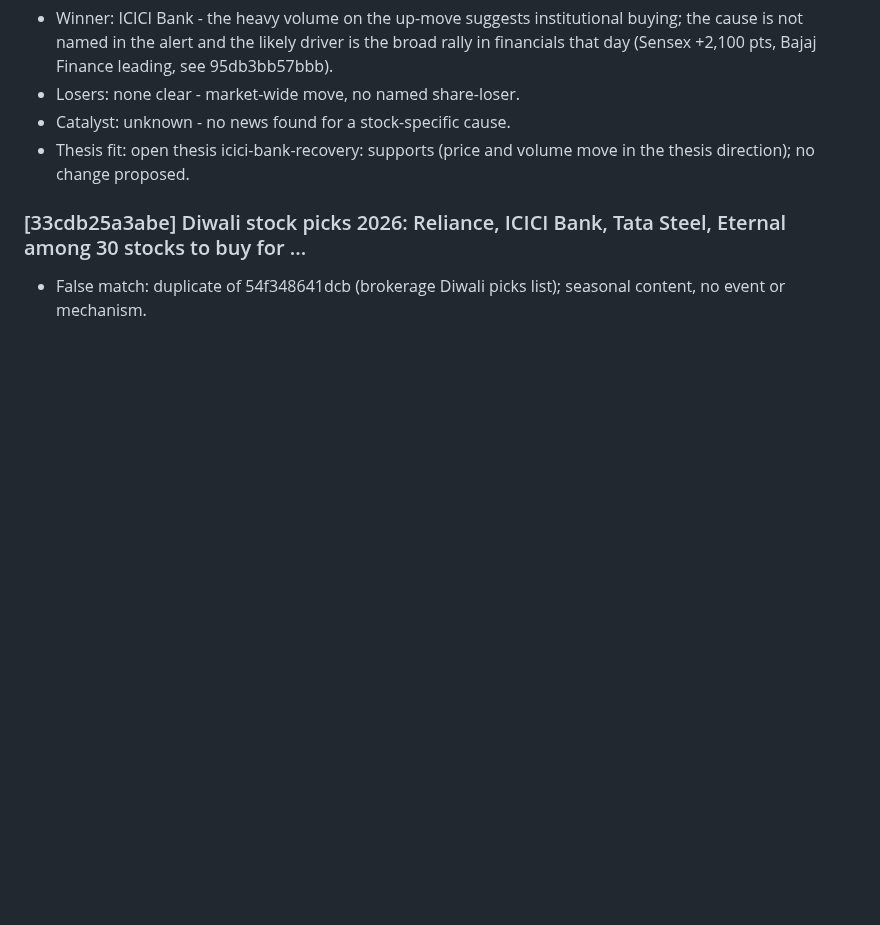
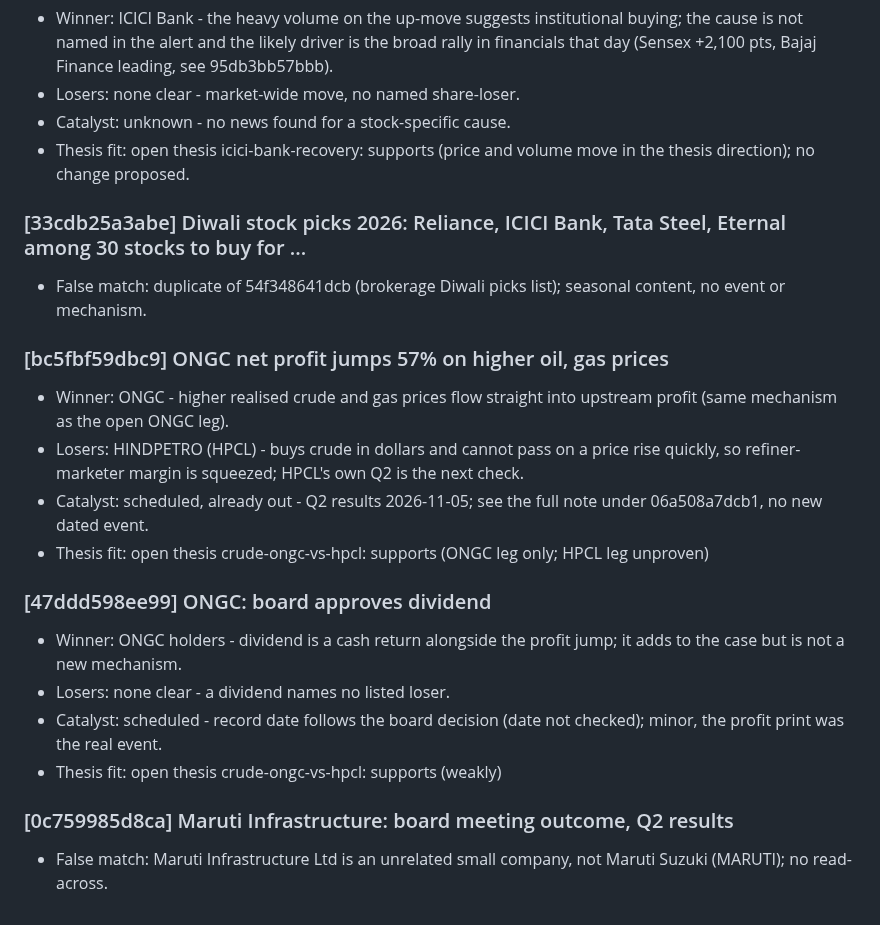
Before and after one commit to AmitJoshiAI/PaperTrade, a Markdown page: alerts/notes/2026-11-06.md, the part around the change. GitHub-like rendering; blank space fills up the shorter version.

Commit message:
scanner notes 2026-11-06 10:50 IST
Co-Authored-By: Claude Sonnet 5.5 <noreply@anthropic.com>
Claude-Session: https://claude.ai/code/session_01Ap1ys7ngNX1FrMsPwKUxoA

```diff
--- a/alerts/notes/2026-11-06.md
+++ b/alerts/notes/2026-11-06.md
@@ -35,3 +35,18 @@
 
 ### [33cdb25a3abe] Diwali stock picks 2026: Reliance, ICICI Bank, Tata Steel, Eternal among 30 stocks to buy for ...
 - False match: duplicate of 54f348641dcb (brokerage Diwali picks list); seasonal content, no event or mechanism.
+
+### [bc5fbf59dbc9] ONGC net profit jumps 57% on higher oil, gas prices
+- Winner: ONGC - higher realised crude and gas prices flow straight into upstream profit (same mechanism as the open ONGC leg).
+- Losers: HINDPETRO (HPCL) - buys crude in dollars and cannot pass on a price rise quickly, so refiner-marketer margin is squeezed; HPCL's own Q2 is the next check.
+- Catalyst: scheduled, already out - Q2 results 2026-11-05; see the full note under 06a508a7dcb1, no new dated event.
+- Thesis fit: open thesis crude-ongc-vs-hpcl: supports (ONGC leg only; HPCL leg unproven)
+
+### [47ddd598ee99] ONGC: board approves dividend
+- Winner: ONGC holders - dividend is a cash return alongside the profit jump; it adds to the case but is not a new mechanism.
+- Losers: none clear - a dividend names no listed loser.
+- Catalyst: scheduled - record date follows the board decision (date not checked); minor, the profit print was the real event.
+- Thesis fit: open thesis crude-ongc-vs-hpcl: supports (weakly)
+
+### [0c759985d8ca] Maruti Infrastructure: board meeting outcome, Q2 results
+- False match: Maruti Infrastructure Ltd is an unrelated small company, not Maruti Suzuki (MARUTI); no read-across.
```
